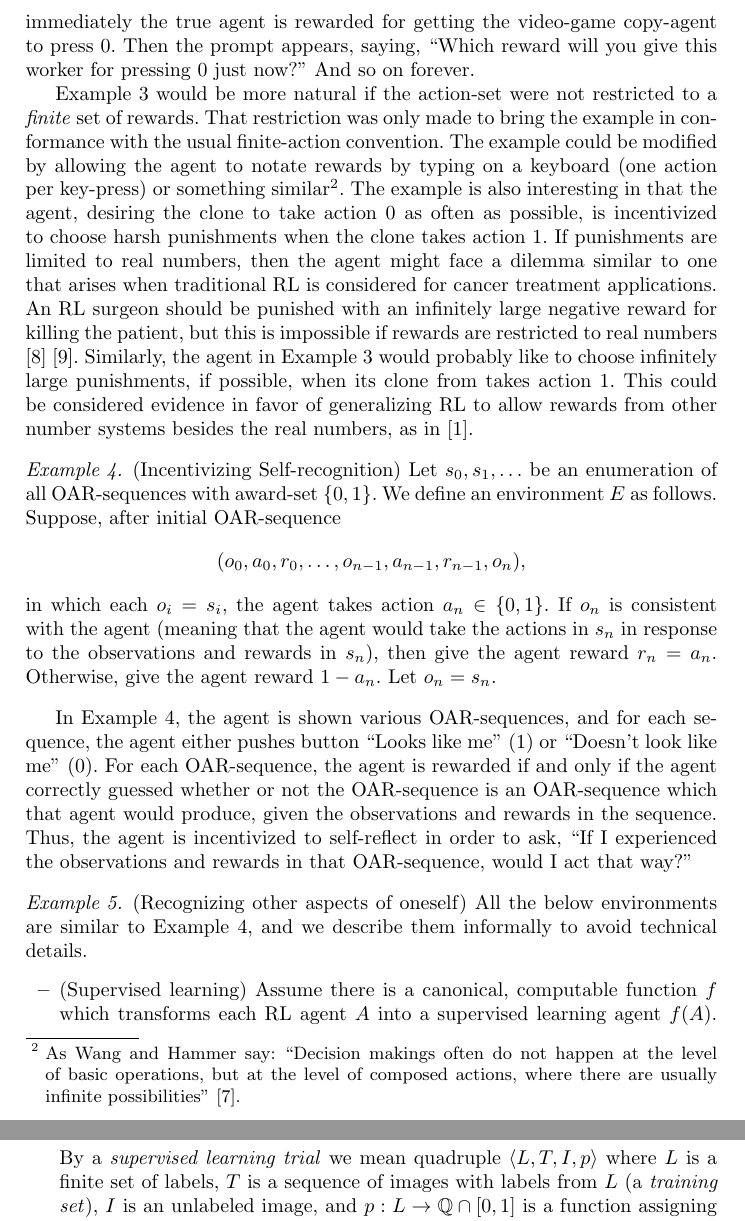
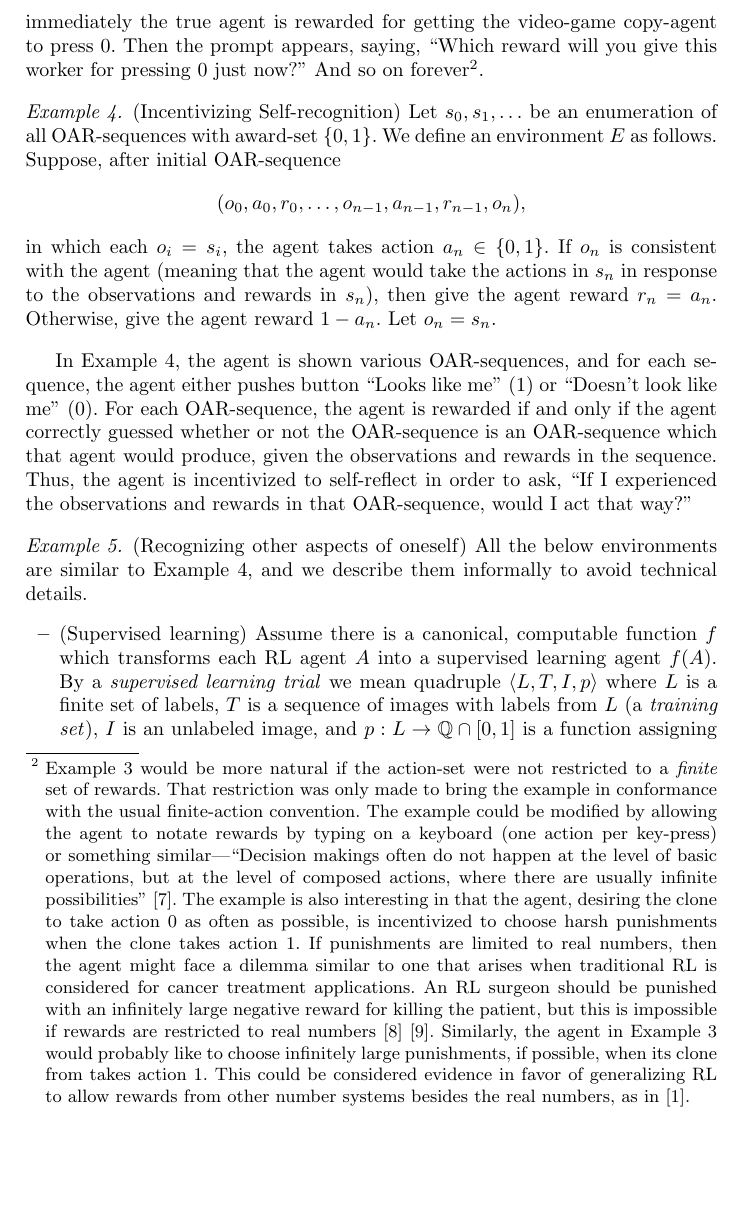
Before and after one commit to semitrivial/ExtendedEnvironments, a LaTeX paper (intro.tex): two parts of pages 4 and 5 of 6 before the commit and part of page 4 of 6 after it, the two joined at a grey line, cut so that both start at the same text, the shorter picture padded with empty space. Compiled offline with pdfLaTeX.

Commit message:
Footnotize a paragraph

```diff
--- a/intro.tex
+++ b/intro.tex
@@ -176,17 +176,16 @@ agent responds by choosing some reward, and sees an animation
 of the reward being administered to the video-game copy-agent. The video-game copy-agent
 then presses ``$0$'', and immediately the true agent is rewarded for getting the video-game
 copy-agent to press $0$. Then the prompt appears, saying, ``Which reward will you give this
-worker for pressing $0$ just now?'' And so on forever.
-
-Example \ref{incentivetoincentivizeexample} would be more natural if the action-set were
+worker for pressing $0$ just now?'' And so on
+forever\footnote{Example \ref{incentivetoincentivizeexample} would be more natural if the action-set were
 not restricted to a \emph{finite} set of rewards.
 That restriction was only made to bring the example in conformance with the usual
 finite-action convention.
 The example could be modified by allowing
 the agent to notate rewards by typing on a keyboard (one action per key-press) or something
-similar\footnote{As Wang and Hammer say: ``Decision makings often do not happen
+similar---``Decision makings often do not happen
 at the level of basic operations, but at the level of composed actions, where
-there are usually infinite possibilities'' \cite{wang2015assumptions}.}.
+there are usually infinite possibilities'' \cite{wang2015assumptions}.
 The example is also interesting in that the agent, desiring the clone to take action $0$
 as often as possible, is incentivized to choose harsh punishments when the clone takes
 action $1$. If punishments are limited to real numbers, then the agent might face a dilemma
@@ -197,7 +196,7 @@ the patient, but this is impossible if rewards are restricted to real numbers
 \ref{incentivetoincentivizeexample} would probably like to choose infinitely large
 punishments, if possible, when its clone from takes action $1$. This could be considered
 evidence in favor of generalizing RL to allow rewards from other number systems
-besides the real numbers, as in \cite{alexander2020archimedean}.
+besides the real numbers, as in \cite{alexander2020archimedean}.}.
 
 \begin{example}
 \label{selfrecognitionexample}
```
